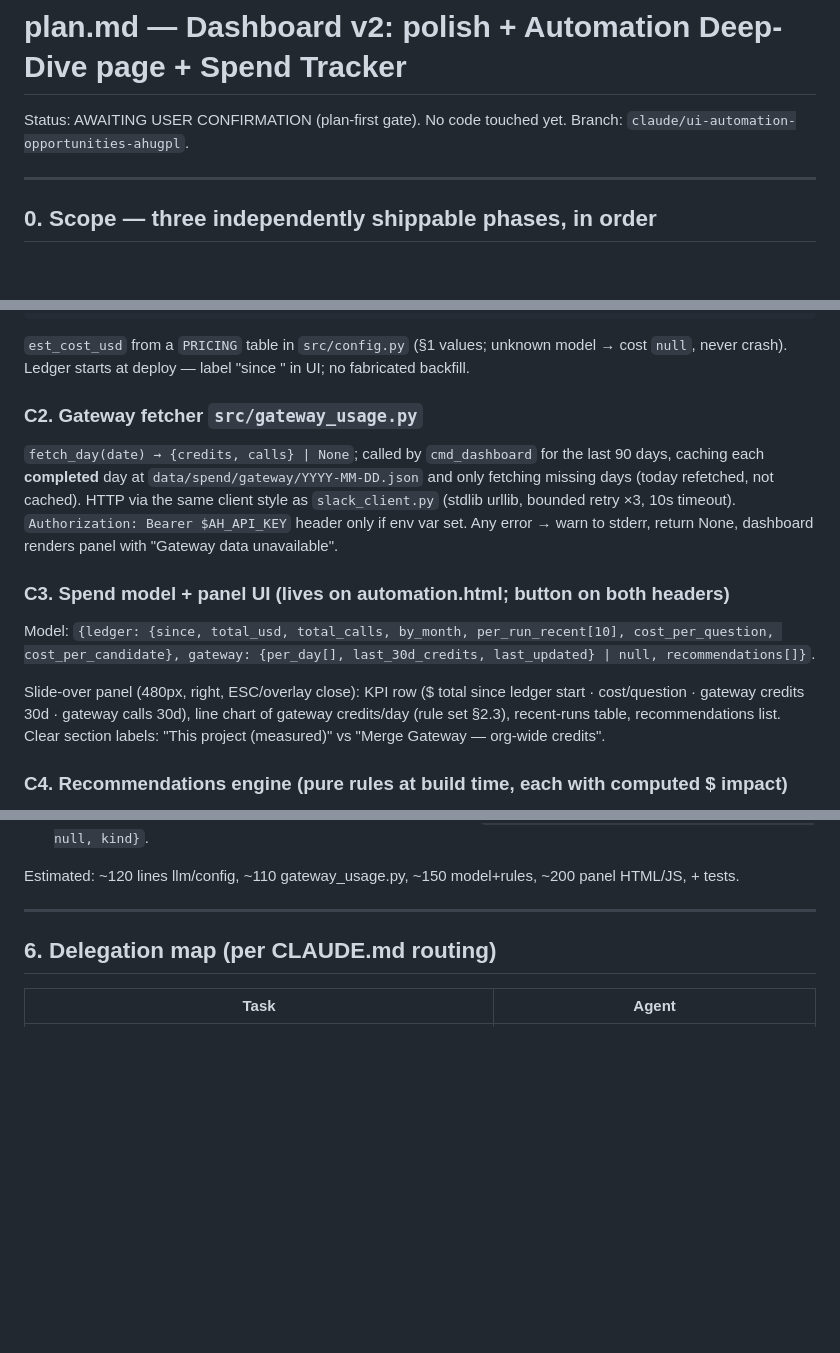
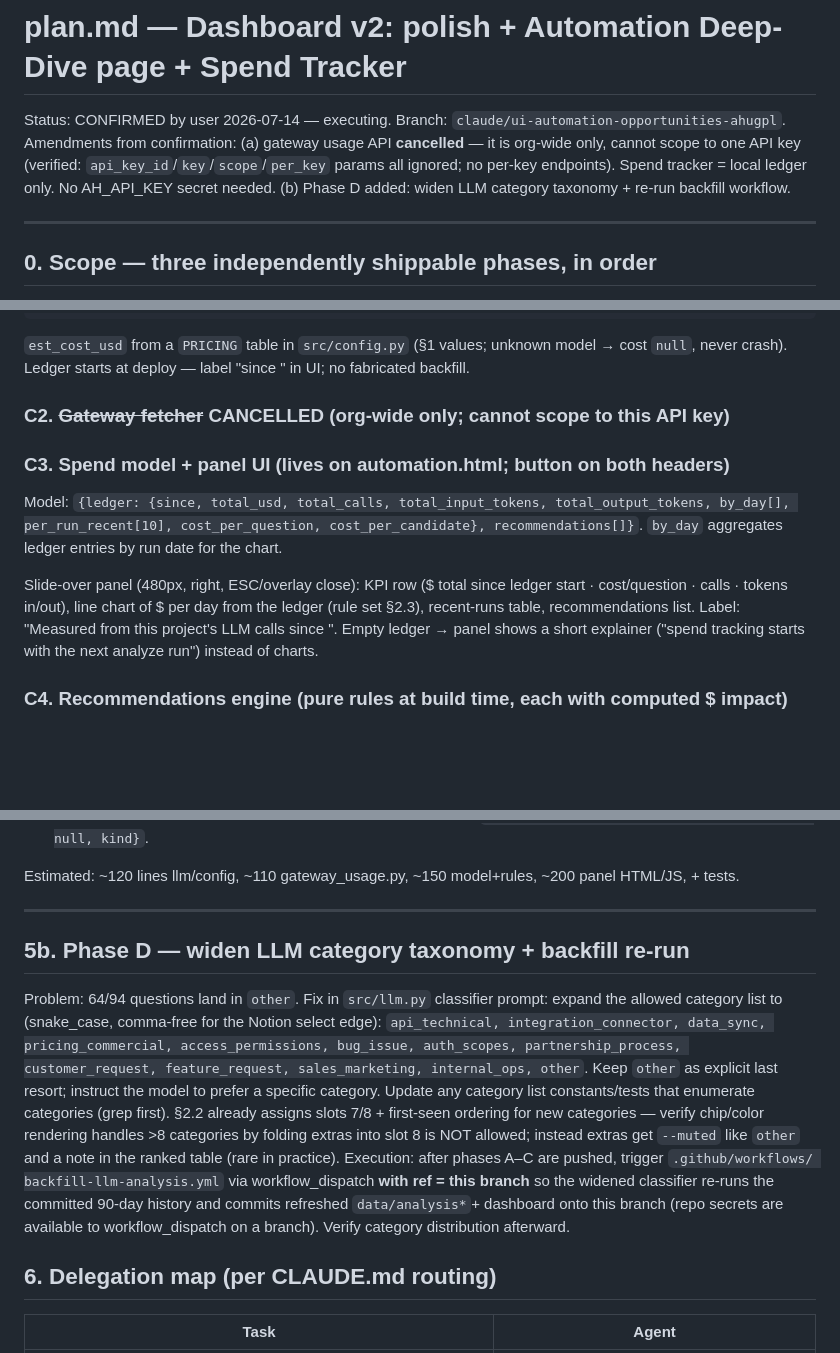
Before and after one commit to pbswimmer3/Merge-Partnerships-Slack-Data-Analysis, a Markdown page: plan.md, 3 parts joined by grey strips. GitHub-like rendering; blank space fills up the shorter version.

Commit message:
Amend plan: cancel gateway integration (org-wide only), add Phase D taxonomy widening
Co-Authored-By: Claude Fable 5 <noreply@anthropic.com>
Claude-Session: https://claude.ai/code/session_01HHo2JL6qMPe2GGKCpe8V13

```diff
--- a/plan.md
+++ b/plan.md
@@ -1,7 +1,12 @@
 # plan.md — Dashboard v2: polish + Automation Deep-Dive page + Spend Tracker
 
-Status: AWAITING USER CONFIRMATION (plan-first gate). No code touched yet.
+Status: CONFIRMED by user 2026-07-14 — executing.
 Branch: `claude/ui-automation-opportunities-ahugpl`.
+Amendments from confirmation: (a) gateway usage API **cancelled** — it is org-wide
+only, cannot scope to one API key (verified: `api_key_id`/`key`/`scope`/`per_key`
+params all ignored; no per-key endpoints). Spend tracker = local ledger only.
+No AH_API_KEY secret needed. (b) Phase D added: widen LLM category taxonomy +
+re-run backfill workflow.
 
 ---
 
@@ -243,25 +248,21 @@ and return usage alongside results. `cmd_analyze` writes one entry per run to
 cost `null`, never crash). Ledger starts at deploy — label "since <first entry>" in UI;
 no fabricated backfill.
 
-### C2. Gateway fetcher `src/gateway_usage.py`
-
-`fetch_day(date) → {credits, calls} | None`; called by `cmd_dashboard` for the last 90
-days, caching each **completed** day at `data/spend/gateway/YYYY-MM-DD.json` and only
-fetching missing days (today refetched, not cached). HTTP via the same client style as
-`slack_client.py` (stdlib urllib, bounded retry ×3, 10s timeout). `Authorization:
-Bearer $AH_API_KEY` header only if env var set. Any error → warn to stderr, return
-None, dashboard renders panel with "Gateway data unavailable".
+### C2. ~~Gateway fetcher~~ CANCELLED (org-wide only; cannot scope to this API key)
 
 ### C3. Spend model + panel UI (lives on automation.html; button on both headers)
 
-Model: `{ledger: {since, total_usd, total_calls, by_month, per_run_recent[10],
-cost_per_question, cost_per_candidate}, gateway: {per_day[], last_30d_credits,
-last_updated} | null, recommendations[]}`.
+Model: `{ledger: {since, total_usd, total_calls, total_input_tokens,
+total_output_tokens, by_day[], per_run_recent[10], cost_per_question,
+cost_per_candidate}, recommendations[]}`. `by_day` aggregates ledger entries by
+run date for the chart.
 
 Slide-over panel (480px, right, ESC/overlay close): KPI row ($ total since ledger
-start · cost/question · gateway credits 30d · gateway calls 30d), line chart of
-gateway credits/day (rule set §2.3), recent-runs table, recommendations list. Clear
-section labels: "This project (measured)" vs "Merge Gateway — org-wide credits".
+start · cost/question · calls · tokens in/out), line chart of $ per day from the
+ledger (rule set §2.3), recent-runs table, recommendations list. Label: "Measured
+from this project's LLM calls since <ledger start>". Empty ledger → panel shows a
+short explainer ("spend tracking starts with the next analyze run") instead of
+charts.
 
 ### C4. Recommendations engine (pure rules at build time, each with computed $ impact)
 
@@ -282,6 +283,24 @@ Estimated: ~120 lines llm/config, ~110 gateway_usage.py, ~150 model+rules, ~200
 HTML/JS, + tests.
 
 ---
+
+## 5b. Phase D — widen LLM category taxonomy + backfill re-run
+
+Problem: 64/94 questions land in `other`. Fix in `src/llm.py` classifier prompt:
+expand the allowed category list to (snake_case, comma-free for the Notion select
+edge): `api_technical, integration_connector, data_sync, pricing_commercial,
+access_permissions, bug_issue, auth_scopes, partnership_process, customer_request,
+feature_request, sales_marketing, internal_ops, other`. Keep `other` as explicit
+last resort; instruct the model to prefer a specific category. Update any category
+list constants/tests that enumerate categories (grep first). §2.2 already assigns
+slots 7/8 + first-seen ordering for new categories — verify chip/color rendering
+handles >8 categories by folding extras into slot 8 is NOT allowed; instead extras
+get `--muted` like `other` and a note in the ranked table (rare in practice).
+Execution: after phases A–C are pushed, trigger `.github/workflows/
+backfill-llm-analysis.yml` via workflow_dispatch **with ref = this branch** so the
+widened classifier re-runs the committed 90-day history and commits refreshed
+`data/analysis*`+ dashboard onto this branch (repo secrets are available to
+workflow_dispatch on a branch). Verify category distribution afterward.
 
 ## 6. Delegation map (per CLAUDE.md routing)
 
```
